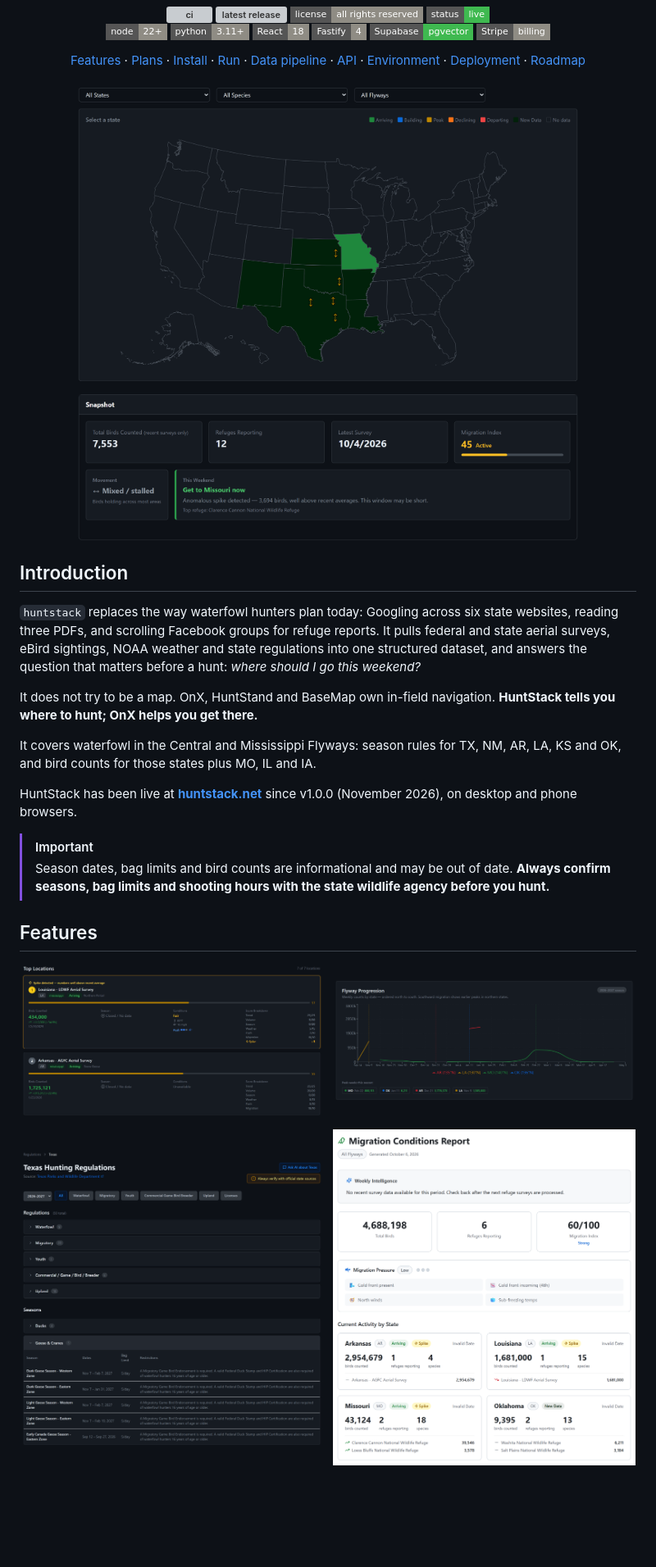
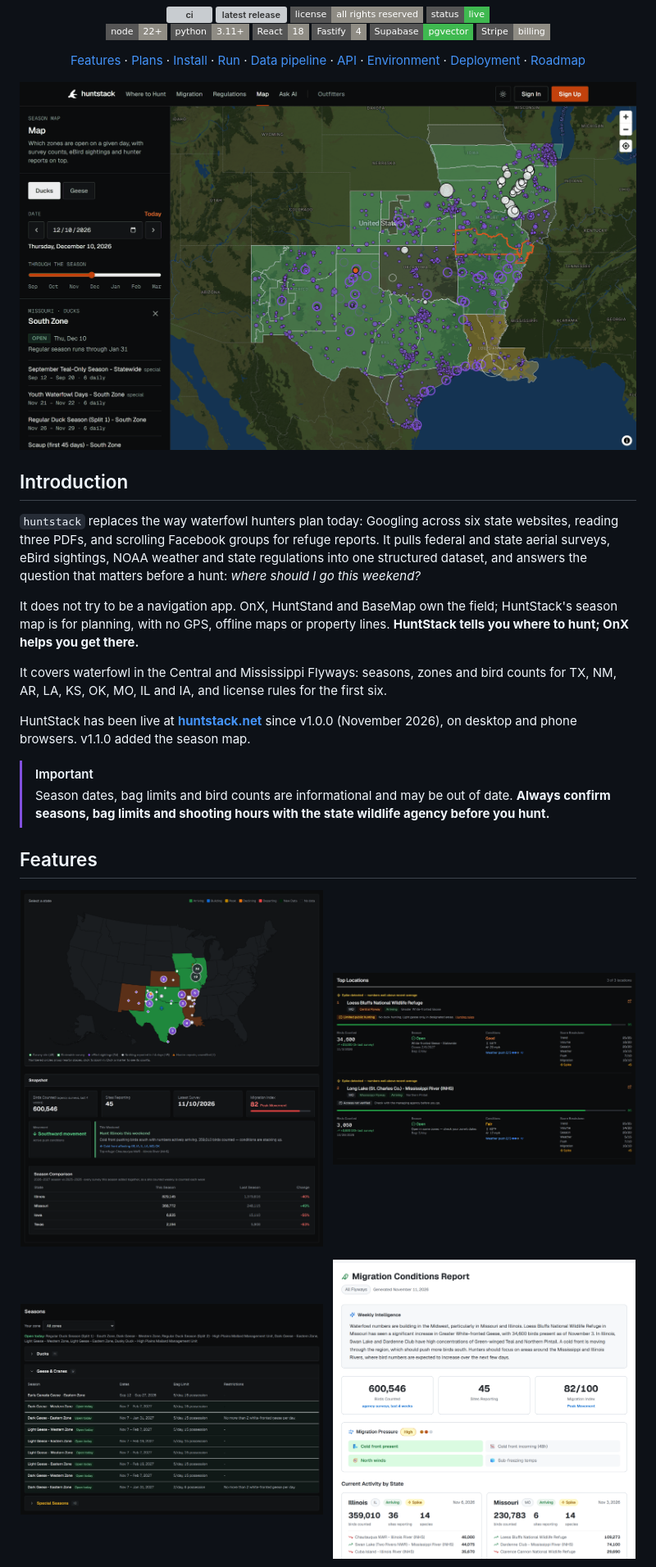
Before and after one commit to njcurtis3/huntstack, a Markdown page: README.md, the part around one of its changes. Shown at 82% size. Rendered like a GitHub page; pictures changed too: .github/screenshots/flyway.png, .github/screenshots/map.png (added), .github/screenshots/migration.png; badges without logos; blank space fills up the shorter version; grey boxes are pictures that could not be loaded.

```diff
--- a/README.md
+++ b/README.md
@@ -46,7 +46,7 @@
 </p>
 
 <p align="center">
-  <img src=".github/screenshots/migration.png" alt="The migration dashboard: refuge activity by state on the flyway map, with this weekend's call" width="100%">
+  <img src=".github/screenshots/map.png" alt="The season map on December 10: duck zones shaded open, special or closed, with survey sites, eBird hotspots and the Missouri South Zone's seasons" width="100%">
 </p>
 
 ## Introduction
@@ -57,14 +57,17 @@ reports. It pulls federal and state aerial surveys, eBird sightings, NOAA
 weather and state regulations into one structured dataset, and answers the
 question that matters before a hunt: *where should I go this weekend?*
 
-It does not try to be a map. OnX, HuntStand and BaseMap own in-field
-navigation. **HuntStack tells you where to hunt; OnX helps you get there.**
+It does not try to be a navigation app. OnX, HuntStand and BaseMap own the
+field; HuntStack's season map is for planning, with no GPS, offline maps or
+property lines. **HuntStack tells you where to hunt; OnX helps you get there.**
 
-It covers waterfowl in the Central and Mississippi Flyways: season rules for
-TX, NM, AR, LA, KS and OK, and bird counts for those states plus MO, IL and IA.
+It covers waterfowl in the Central and Mississippi Flyways: seasons, zones and
+bird counts for TX, NM, AR, LA, KS, OK, MO, IL and IA, and license rules for
+the first six.
 
 HuntStack has been live at **[huntstack.net](https://huntstack.net)** since
-v1.0.0 (November 2026), on desktop and phone browsers.
+v1.0.0 (November 2026), on desktop and phone browsers. v1.1.0 added the season
+map.
 
 > [!IMPORTANT]
 > Season dates, bag limits and bird counts are informational and may be out of
@@ -74,9 +77,9 @@ v1.0.0 (November 2026), on desktop and phone browsers.
 ## Features
 
 <p align="center">
-  <img width="49%" src=".github/screenshots/where-to-hunt.png" alt="Where to Hunt: refuges ranked by opportunity score, with the breakdown on each card"/>
+  <img width="49%" src=".github/screenshots/migration.png" alt="The migration dashboard: survey sites and eBird places by state on the flyway map, the snapshot, this weekend's call and the season comparison"/>
 &nbsp;
-  <img width="49%" src=".github/screenshots/flyway.png" alt="Flyway progression: weekly counts by state, ordered north to south"/>
+  <img width="49%" src=".github/screenshots/where-to-hunt.png" alt="Where to Hunt: places ranked by opportunity score, with access notes, season status, conditions and the score breakdown on each card"/>
 </p>
 
 <p align="center">
```
Also changed, not shown: other parts of README.md (+14 -5 lines).
